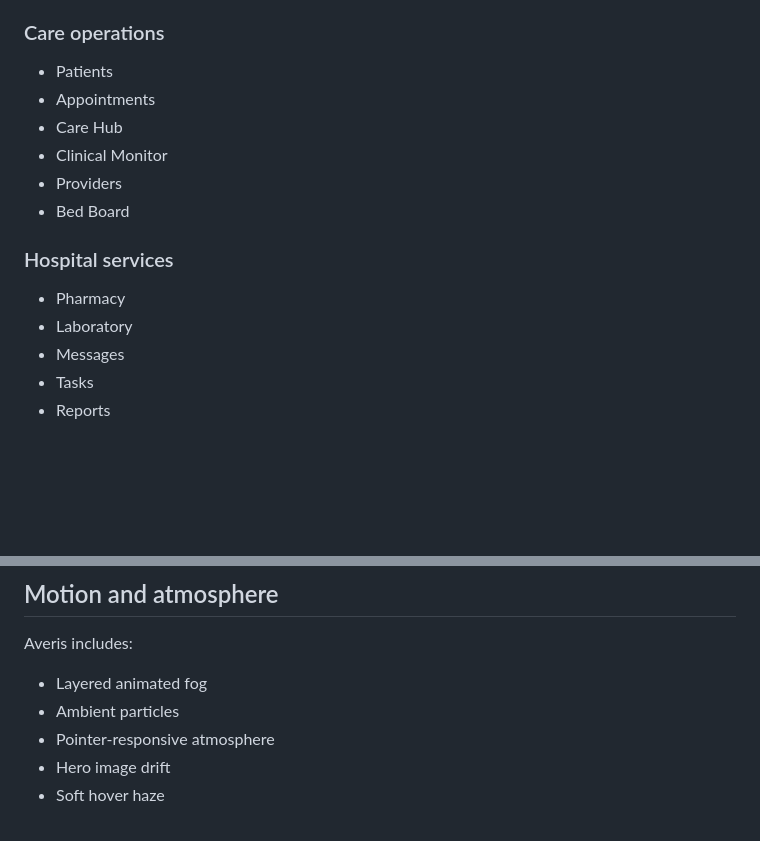
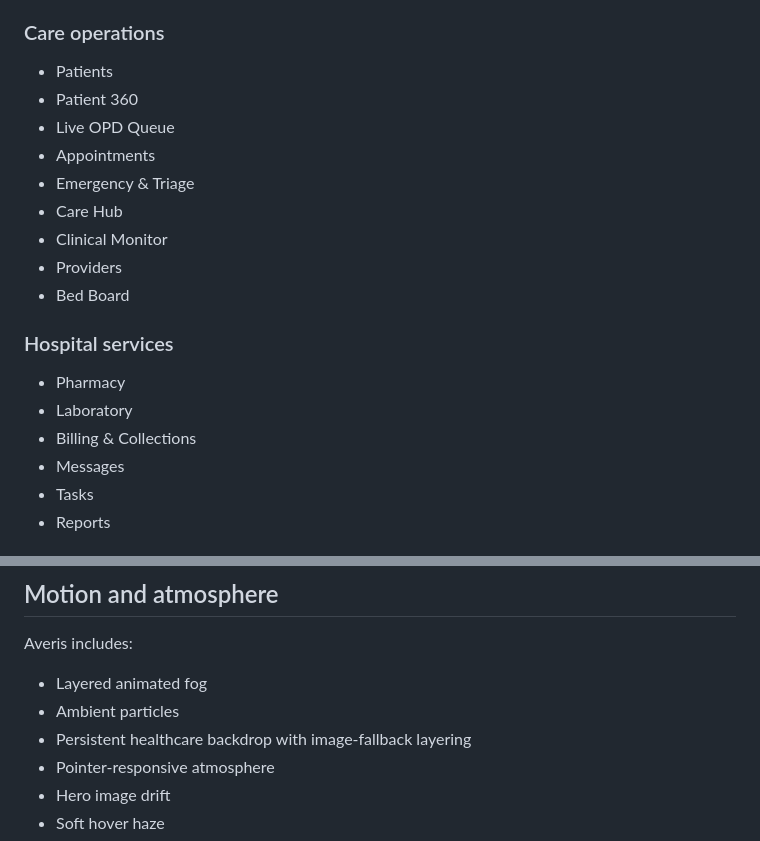
Before and after one commit to mahitech580/averis, a Markdown page: README.md, 2 parts joined by grey strips. GitHub-like rendering; blank space fills up the shorter version.

Commit message:
docs: sync Averis README with hospital modules

```diff
--- a/README.md
+++ b/README.md
@@ -18,7 +18,10 @@ The public GitHub Pages build is fully client-side. Its "LIVE" layer is a browse
 
 ### Care operations
 - Patients
+- Patient 360
+- Live OPD Queue
 - Appointments
+- Emergency & Triage
 - Care Hub
 - Clinical Monitor
 - Providers
@@ -27,6 +30,7 @@ The public GitHub Pages build is fully client-side. Its "LIVE" layer is a browse
 ### Hospital services
 - Pharmacy
 - Laboratory
+- Billing & Collections
 - Messages
 - Tasks
 - Reports
@@ -63,6 +67,7 @@ The product remains healthcare-focused rather than superhero-themed.
 Averis includes:
 - Layered animated fog
 - Ambient particles
+- Persistent healthcare backdrop with image-fallback layering
 - Pointer-responsive atmosphere
 - Hero image drift
 - Soft hover haze
```
